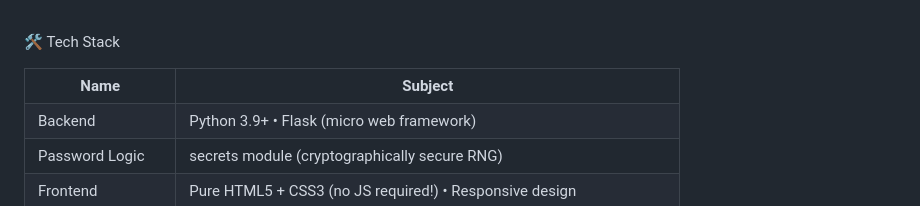
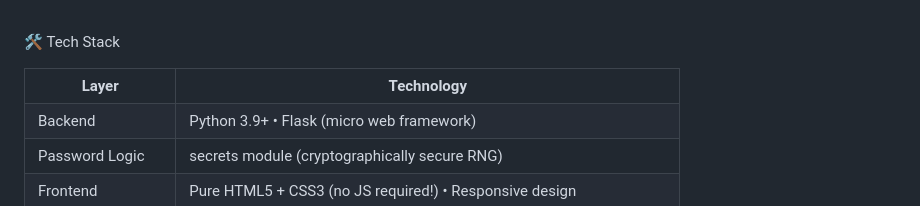
Before and after one commit to Sassyemiko/Password-Generator, a Markdown page: README.md, the part around the change. GitHub-like rendering.

```diff
--- a/README.md
+++ b/README.md
@@ -11,8 +11,8 @@ Unlike traditional CLI-based tools (which require typing commands and reading te
 🛠️ Tech Stack
     <table>
         <tr>
-            <th>Name</th>
-            <th>Subject</th>
+            <th>Layer</th>
+            <th>Technology</th>
         </tr>
         <tr>
             <td>Backend</td>
```
